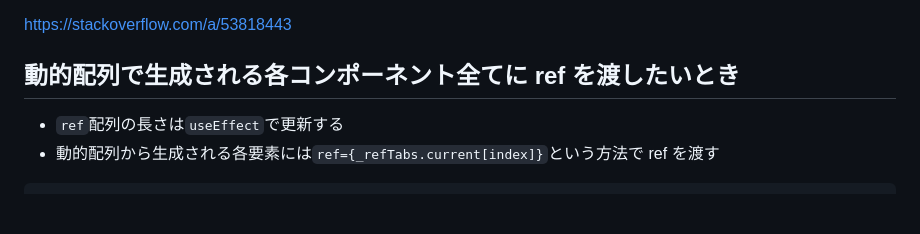
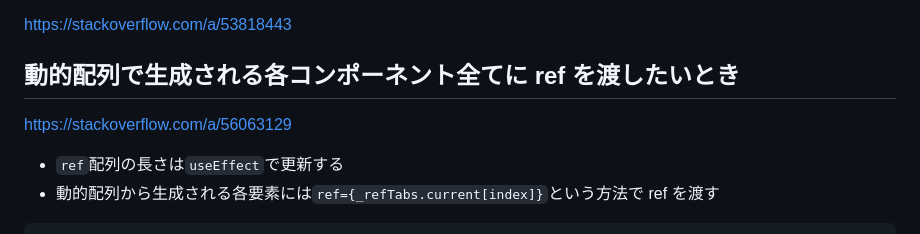
Before and after one commit to Kabooley/today-i-learned, a Markdown page: React/ref.md, the part around the change. GitHub-like rendering; blank space fills up the shorter version.

Commit message:
Update ref.md. Add reference URL to some header.

```diff
--- a/React/ref.md
+++ b/React/ref.md
@@ -640,6 +640,8 @@ https://stackoverflow.com/a/53818443
 
 ## 動的配列で生成される各コンポーネント全てに ref を渡したいとき
 
+https://stackoverflow.com/a/56063129
+
 -   `ref`配列の長さは`useEffect`で更新する
 -   動的配列から生成される各要素には`ref={_refTabs.current[index]}`という方法で ref を渡す
 
```
